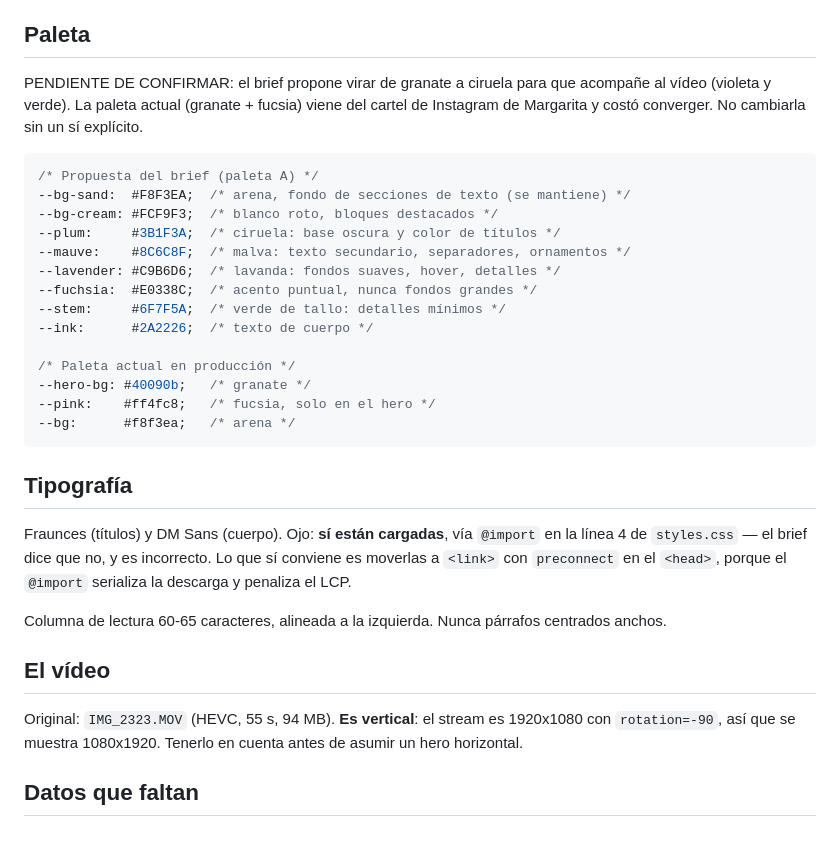
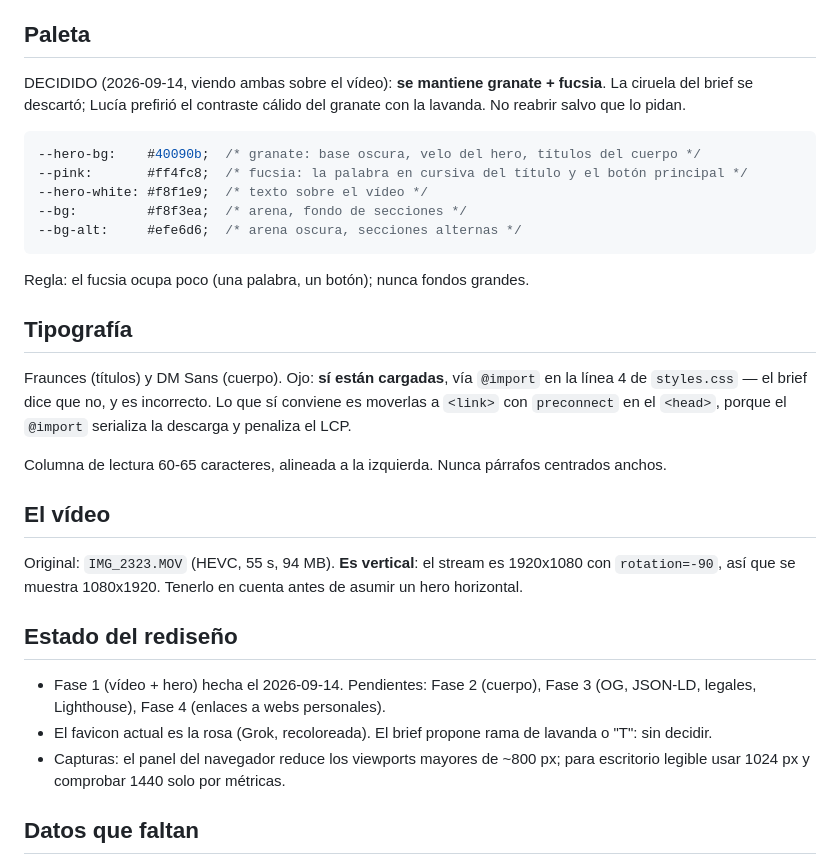
Before and after one commit to luciaetxe/retiro-presencia-celebracion, a Markdown page: CLAUDE.md, the part around the change. GitHub-like rendering; blank space fills up the shorter version.

Commit message:
CLAUDE.md: paleta granate confirmada y estado del rediseño
Co-Authored-By: Claude Fable 5.1 <noreply@anthropic.com>

````diff
--- a/CLAUDE.md
+++ b/CLAUDE.md
@@ -28,28 +28,19 @@ vacía ("El programa"), listas compuestas tipográficamente en vez de rejillas.
 
 ## Paleta
 
-PENDIENTE DE CONFIRMAR: el brief propone virar de granate a ciruela para que
-acompañe al vídeo (violeta y verde). La paleta actual (granate + fucsia) viene
-del cartel de Instagram de Margarita y costó converger. No cambiarla sin un sí
-explícito.
+DECIDIDO (2026-09-14, viendo ambas sobre el vídeo): **se mantiene granate + fucsia**.
+La ciruela del brief se descartó; Lucía prefirió el contraste cálido del granate
+con la lavanda. No reabrir salvo que lo pidan.
 
 ```css
-/* Propuesta del brief (paleta A) */
---bg-sand:  #F8F3EA;  /* arena, fondo de secciones de texto (se mantiene) */
---bg-cream: #FCF9F3;  /* blanco roto, bloques destacados */
---plum:     #3B1F3A;  /* ciruela: base oscura y color de títulos */
---mauve:    #8C6C8F;  /* malva: texto secundario, separadores, ornamentos */
---lavender: #C9B6D6;  /* lavanda: fondos suaves, hover, detalles */
---fuchsia:  #E0338C;  /* acento puntual, nunca fondos grandes */
---stem:     #6F7F5A;  /* verde de tallo: detalles mínimos */
---ink:      #2A2226;  /* texto de cuerpo */
-
-/* Paleta actual en producción */
---hero-bg: #40090b;   /* granate */
---pink:    #ff4fc8;   /* fucsia, solo en el hero */
---bg:      #f8f3ea;   /* arena */
+--hero-bg:    #40090b;  /* granate: base oscura, velo del hero, títulos del cuerpo */
+--pink:       #ff4fc8;  /* fucsia: la palabra en cursiva del título y el botón principal */
+--hero-white: #f8f1e9;  /* texto sobre el vídeo */
+--bg:         #f8f3ea;  /* arena, fondo de secciones */
+--bg-alt:     #efe6d6;  /* arena oscura, secciones alternas */
 ```
 
+Regla: el fucsia ocupa poco (una palabra, un botón); nunca fondos grandes.
 ## Tipografía
 
 Fraunces (títulos) y DM Sans (cuerpo). Ojo: **sí están cargadas**, vía `@import`
@@ -66,6 +57,12 @@ Original: `IMG_2323.MOV` (HEVC, 55 s, 94 MB). **Es vertical**: el stream es
 1920x1080 con `rotation=-90`, así que se muestra 1080x1920. Tenerlo en cuenta
 antes de asumir un hero horizontal.
 
+## Estado del rediseño
+
+- Fase 1 (vídeo + hero) hecha el 2026-09-14. Pendientes: Fase 2 (cuerpo), Fase 3 (OG, JSON-LD, legales, Lighthouse), Fase 4 (enlaces a webs personales).
+- El favicon actual es la rosa (Grok, recoloreada). El brief propone rama de lavanda o "T": sin decidir.
+- Capturas: el panel del navegador reduce los viewports mayores de ~800 px; para escritorio legible usar 1024 px y comprobar 1440 solo por métricas.
+
 ## Datos que faltan
 
 - Instagram de las dos (para el pie).
````
